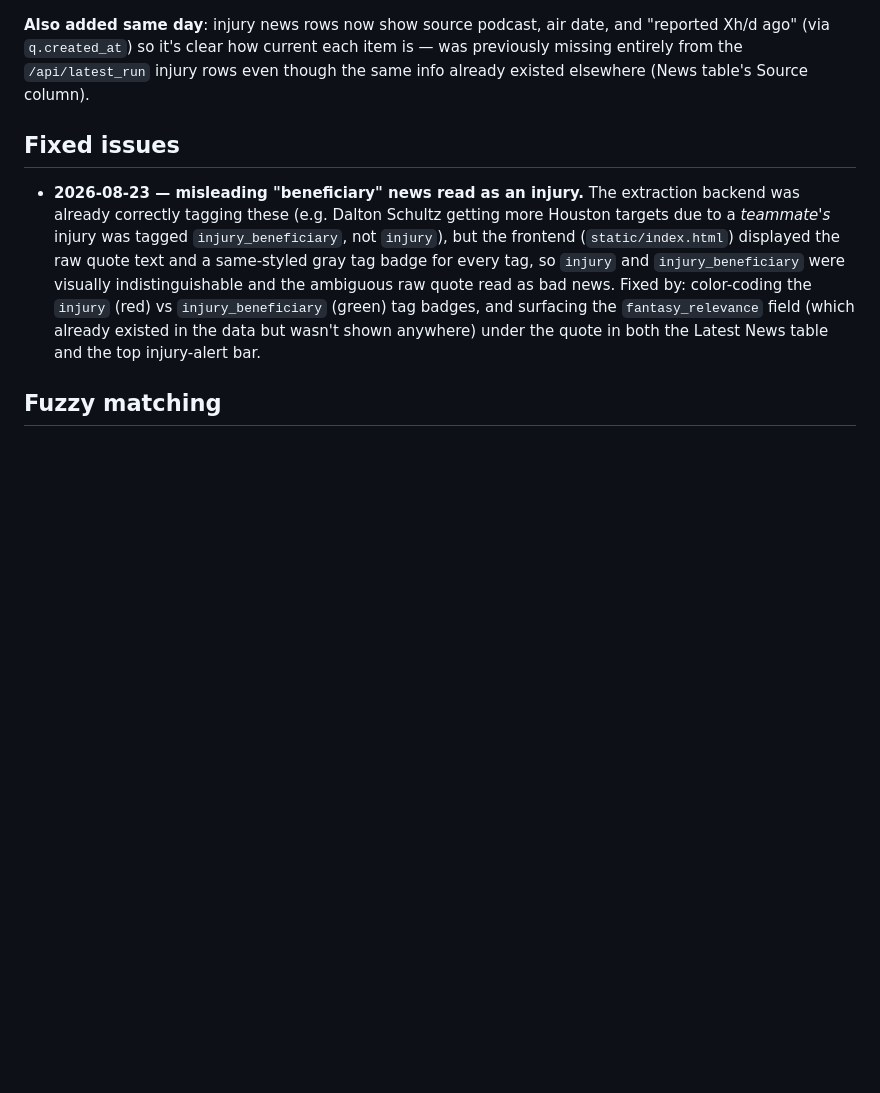
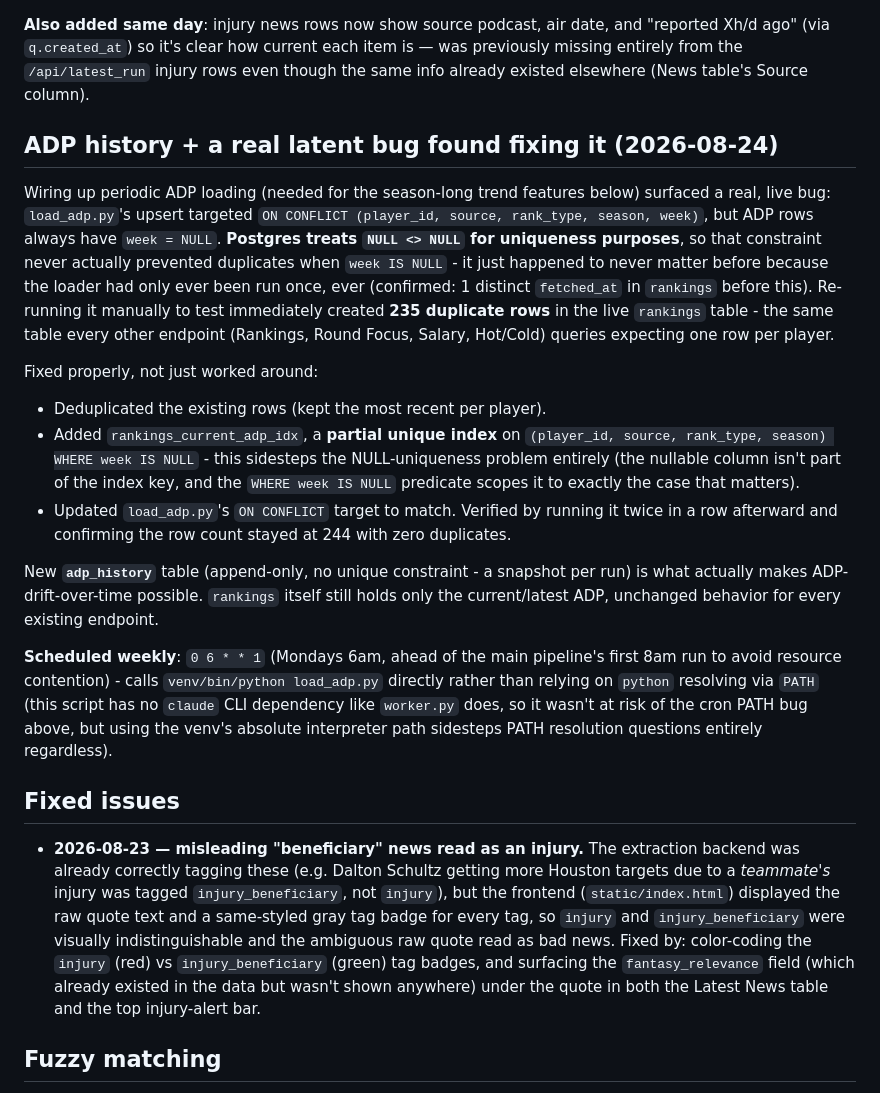
Before and after one commit to krg770/ff-dashboard, a Markdown page: docs/PROJECT_HISTORY.md, the part around the change. Drawn GitHub-style; blank space fills up the shorter version.

Commit message:
Document ADP history setup and the NULL-uniqueness bug it surfaced

```diff
--- a/docs/PROJECT_HISTORY.md
+++ b/docs/PROJECT_HISTORY.md
@@ -449,6 +449,45 @@ current each item is — was previously missing entirely from the
 `/api/latest_run` injury rows even though the same info already existed
 elsewhere (News table's Source column).
 
+## ADP history + a real latent bug found fixing it (2026-08-24)
+
+Wiring up periodic ADP loading (needed for the season-long trend features
+below) surfaced a real, live bug: `load_adp.py`'s upsert targeted
+`ON CONFLICT (player_id, source, rank_type, season, week)`, but ADP rows
+always have `week = NULL`. **Postgres treats `NULL <> NULL` for
+uniqueness purposes**, so that constraint never actually prevented
+duplicates when `week IS NULL` - it just happened to never matter before
+because the loader had only ever been run once, ever (confirmed: 1
+distinct `fetched_at` in `rankings` before this). Re-running it manually
+to test immediately created **235 duplicate rows** in the live
+`rankings` table - the same table every other endpoint (Rankings, Round
+Focus, Salary, Hot/Cold) queries expecting one row per player.
+
+Fixed properly, not just worked around:
+
+- Deduplicated the existing rows (kept the most recent per player).
+- Added `rankings_current_adp_idx`, a **partial unique index** on
+  `(player_id, source, rank_type, season) WHERE week IS NULL` - this
+  sidesteps the NULL-uniqueness problem entirely (the nullable column
+  isn't part of the index key, and the `WHERE week IS NULL` predicate
+  scopes it to exactly the case that matters).
+- Updated `load_adp.py`'s `ON CONFLICT` target to match. Verified by
+  running it twice in a row afterward and confirming the row count
+  stayed at 244 with zero duplicates.
+
+New **`adp_history`** table (append-only, no unique constraint - a
+snapshot per run) is what actually makes ADP-drift-over-time possible.
+`rankings` itself still holds only the current/latest ADP, unchanged
+behavior for every existing endpoint.
+
+**Scheduled weekly**: `0 6 * * 1` (Mondays 6am, ahead of the main
+pipeline's first 8am run to avoid resource contention) - calls
+`venv/bin/python load_adp.py` directly rather than relying on `python`
+resolving via `PATH` (this script has no `claude` CLI dependency like
+`worker.py` does, so it wasn't at risk of the cron PATH bug above, but
+using the venv's absolute interpreter path sidesteps PATH resolution
+questions entirely regardless).
+
 ## Fixed issues
 
 - **2026-08-23 — misleading "beneficiary" news read as an injury.** The
```
